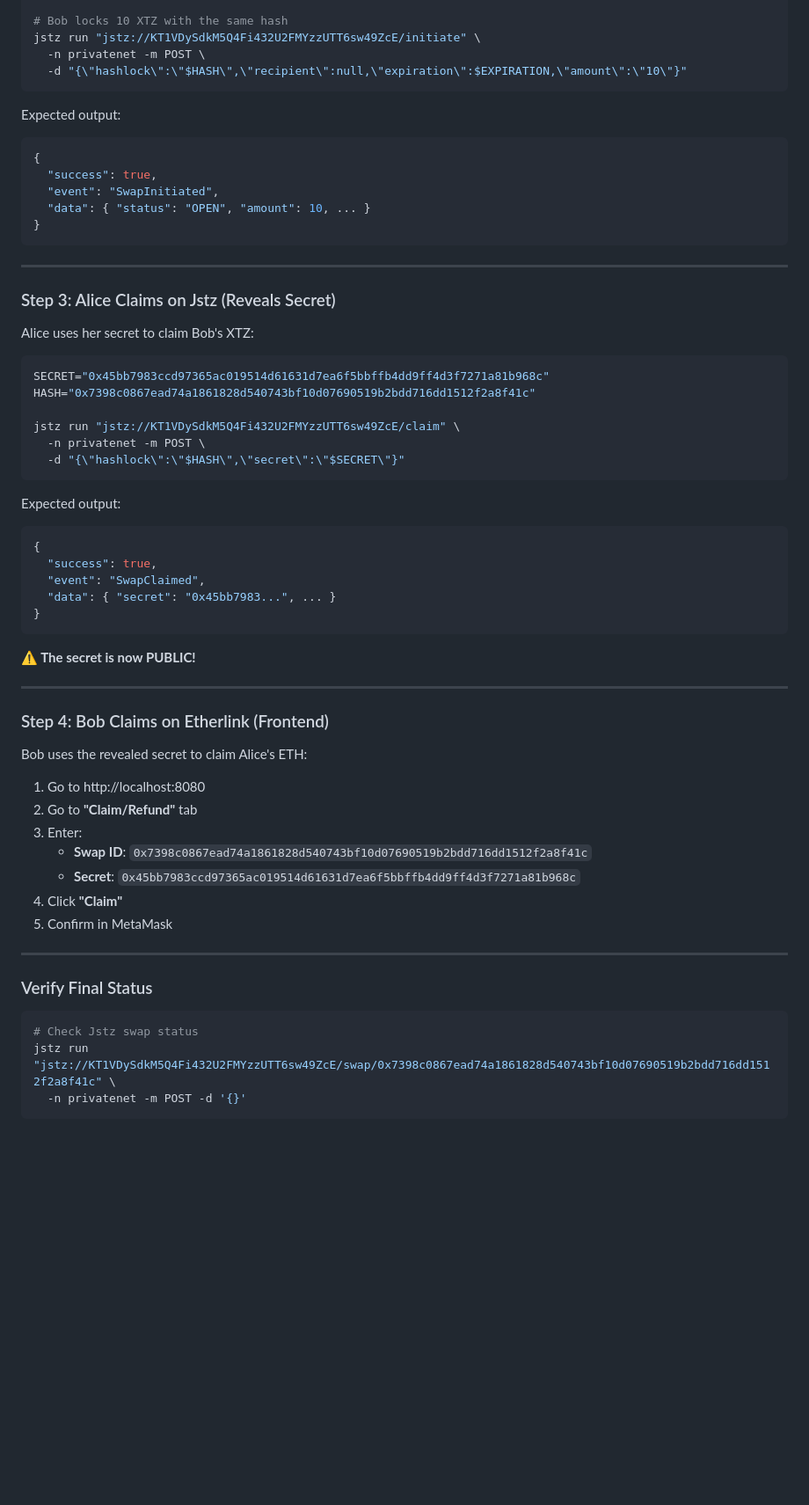
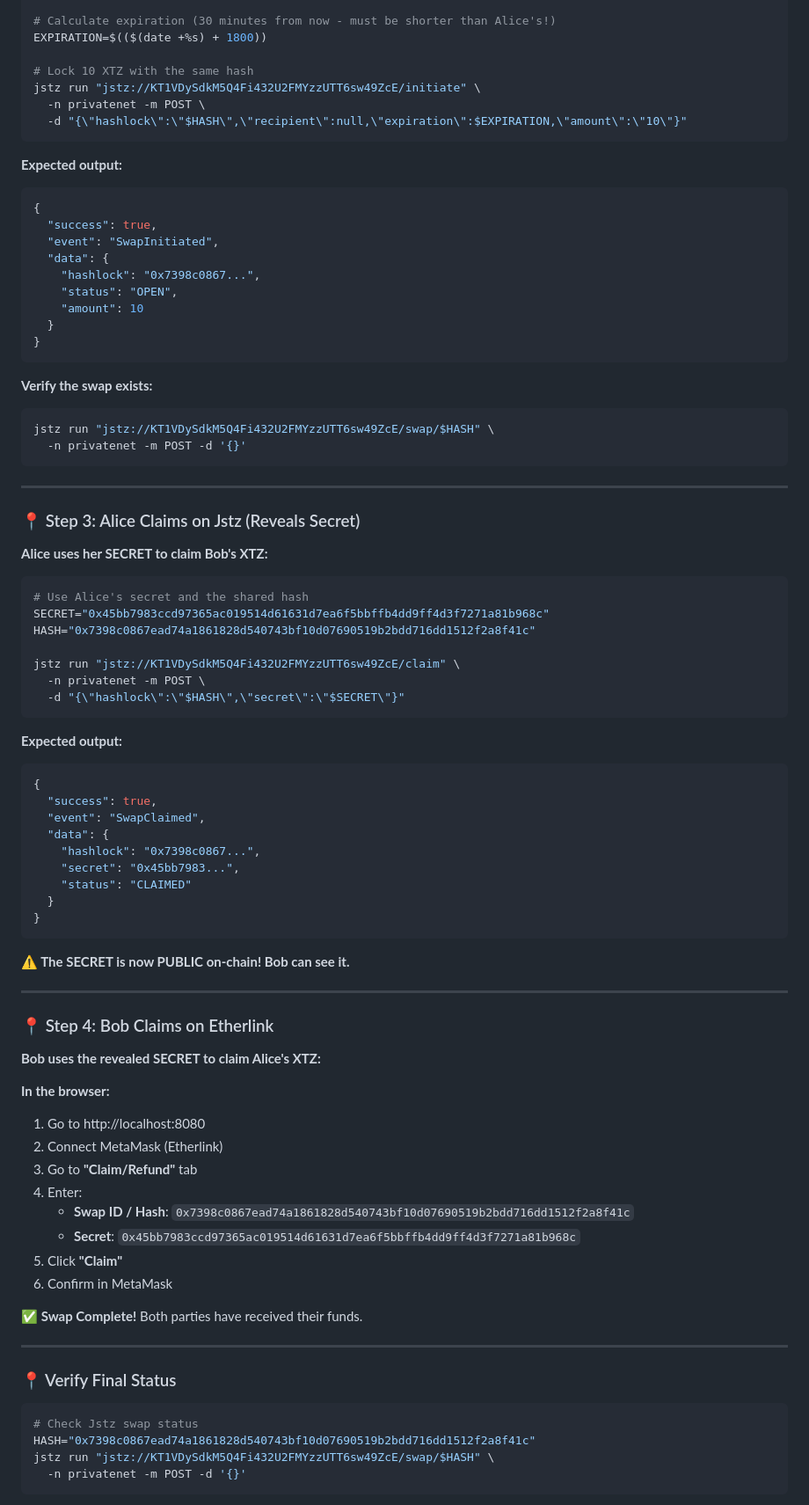
Before and after one commit to AurelienMonteillet/atomic_swap_etherlink_hackathon, a Markdown page: README.md, the part around one of its changes. Shown at 88% size. Drawn GitHub-style; blank space fills up the shorter version.

````diff
--- a/README.md
+++ b/README.md
@@ -116,26 +178,40 @@ EXPIRATION=$(($(date +%s) + 3600))  # 1 hour from now
 
-# Bob locks 10 XTZ with the same hash
+# Calculate expiration (30 minutes from now - must be shorter than Alice's!)
+EXPIRATION=$(($(date +%s) + 1800))
+
+# Lock 10 XTZ with the same hash
 jstz run "jstz://KT1VDySdkM5Q4Fi432U2FMYzzUTT6sw49ZcE/initiate" \
   -n privatenet -m POST \
   -d "{\"hashlock\":\"$HASH\",\"recipient\":null,\"expiration\":$EXPIRATION,\"amount\":\"10\"}"
 ```
 
-Expected output:
+**Expected output:**
 ```json
 {
   "success": true,
   "event": "SwapInitiated",
-  "data": { "status": "OPEN", "amount": 10, ... }
+  "data": {
+    "hashlock": "0x7398c0867...",
+    "status": "OPEN",
+    "amount": 10
+  }
 }
+```
+
+**Verify the swap exists:**
+```bash
+jstz run "jstz://KT1VDySdkM5Q4Fi432U2FMYzzUTT6sw49ZcE/swap/$HASH" \
+  -n privatenet -m POST -d '{}'
 ```
 
 ---
 
-### Step 3: Alice Claims on Jstz (Reveals Secret)
+### 📍 Step 3: Alice Claims on Jstz (Reveals Secret)
 
-Alice uses her secret to claim Bob's XTZ:
+**Alice uses her SECRET to claim Bob's XTZ:**
 
 ```bash
+# Use Alice's secret and the shared hash
 SECRET="0x45bb7983ccd97365ac019514d61631d7ea6f5bbffb4dd9ff4d3f7271a81b968c"
 HASH="0x7398c0867ead74a1861828d540743bf10d07690519b2bdd716dd1512f2a8f41c"
 
@@ -144,38 +220,48 @@ jstz run "jstz://KT1VDySdkM5Q4Fi432U2FMYzzUTT6sw49ZcE/claim" \
   -d "{\"hashlock\":\"$HASH\",\"secret\":\"$SECRET\"}"
 ```
 
-Expected output:
+**Expected output:**
 ```json
 {
   "success": true,
   "event": "SwapClaimed",
-  "data": { "secret": "0x45bb7983...", ... }
+  "data": {
+    "hashlock": "0x7398c0867...",
+    "secret": "0x45bb7983...",
+    "status": "CLAIMED"
+  }
 }
 ```
 
-**⚠️ The secret is now PUBLIC!**
+**⚠️ The SECRET is now PUBLIC on-chain! Bob can see it.**
 
 ---
 
-### Step 4: Bob Claims on Etherlink (Frontend)
+### 📍 Step 4: Bob Claims on Etherlink
 
-Bob uses the revealed secret to claim Alice's ETH:
+**Bob uses the revealed SECRET to claim Alice's XTZ:**
+
+**In the browser:**
 
 1. Go to http://localhost:8080
-2. Go to **"Claim/Refund"** tab
-3. Enter:
-   - **Swap ID**: `0x7398c0867ead74a1861828d540743bf10d07690519b2bdd716dd1512f2a8f41c`
+2. Connect MetaMask (Etherlink)
+3. Go to **"Claim/Refund"** tab
+4. Enter:
+   - **Swap ID / Hash**: `0x7398c0867ead74a1861828d540743bf10d07690519b2bdd716dd1512f2a8f41c`
    - **Secret**: `0x45bb7983ccd97365ac019514d61631d7ea6f5bbffb4dd9ff4d3f7271a81b968c`
-4. Click **"Claim"**
-5. Confirm in MetaMask
+5. Click **"Claim"**
+6. Confirm in MetaMask
+
+**✅ Swap Complete!** Both parties have received their funds.
 
 ---
 
-### Verify Final Status
+### 📍 Verify Final Status
 
 ```bash
 # Check Jstz swap status
-jstz run "jstz://KT1VDySdkM5Q4Fi432U2FMYzzUTT6sw49ZcE/swap/0x7398c0867ead74a1861828d540743bf10d07690519b2bdd716dd1512f2a8f41c" \
+HASH="0x7398c0867ead74a1861828d540743bf10d07690519b2bdd716dd1512f2a8f41c"
+jstz run "jstz://KT1VDySdkM5Q4Fi432U2FMYzzUTT6sw49ZcE/swap/$HASH" \
   -n privatenet -m POST -d '{}'
 ```
 
````
Also changed, not shown: other parts of README.md (+213 -85 lines).
